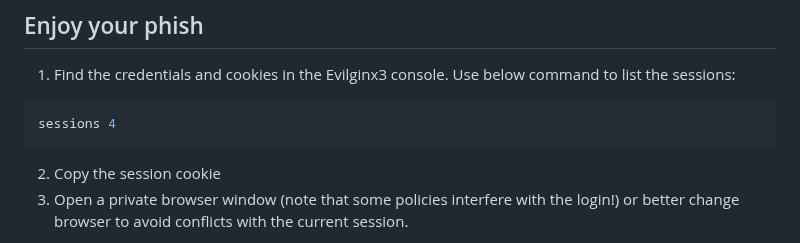
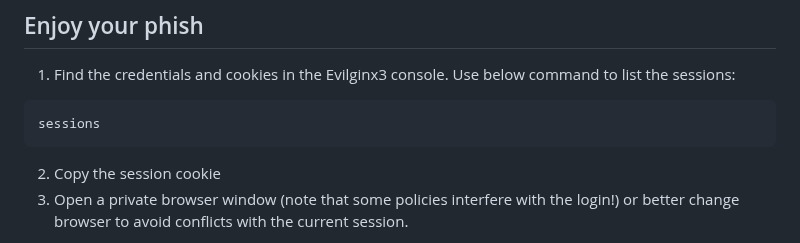
Before and after one commit to MartinPankraz/sap-hacker-in-a-day, a Markdown page: student/quest2.md, the part around the change. Drawn GitHub-style.

Commit message:
Update quest2.md
removed "4" from the "sessions" command

````diff
--- a/student/quest2.md
+++ b/student/quest2.md
@@ -60,7 +60,7 @@ If you don't succeed in getting the AI to generate the email, you can always use
 1. Find the credentials and cookies in the Evilginx3 console. Use below command to list the sessions:
 
 ```bash
-sessions 4
+sessions
 ```
 
 2. Copy the session cookie
````
